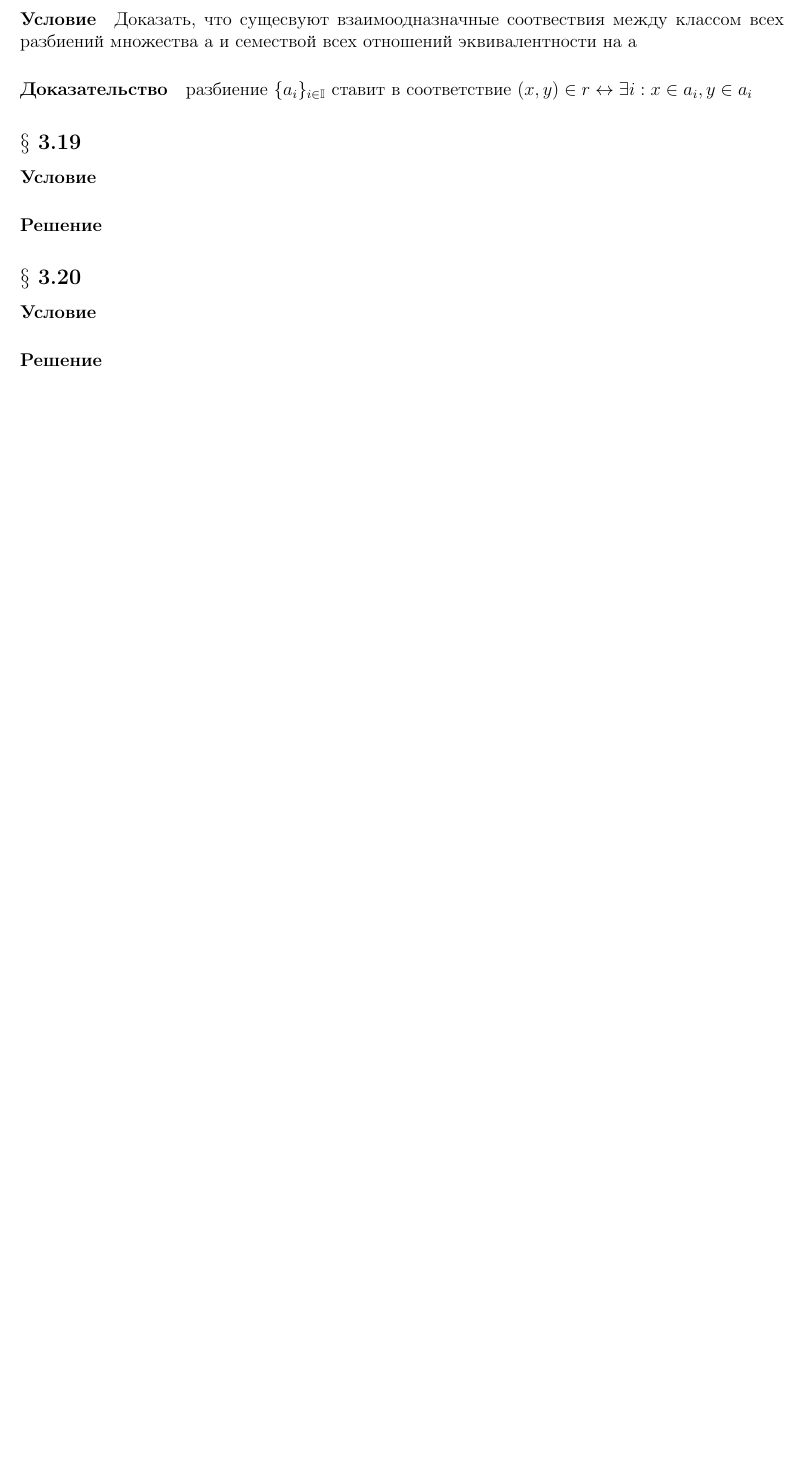
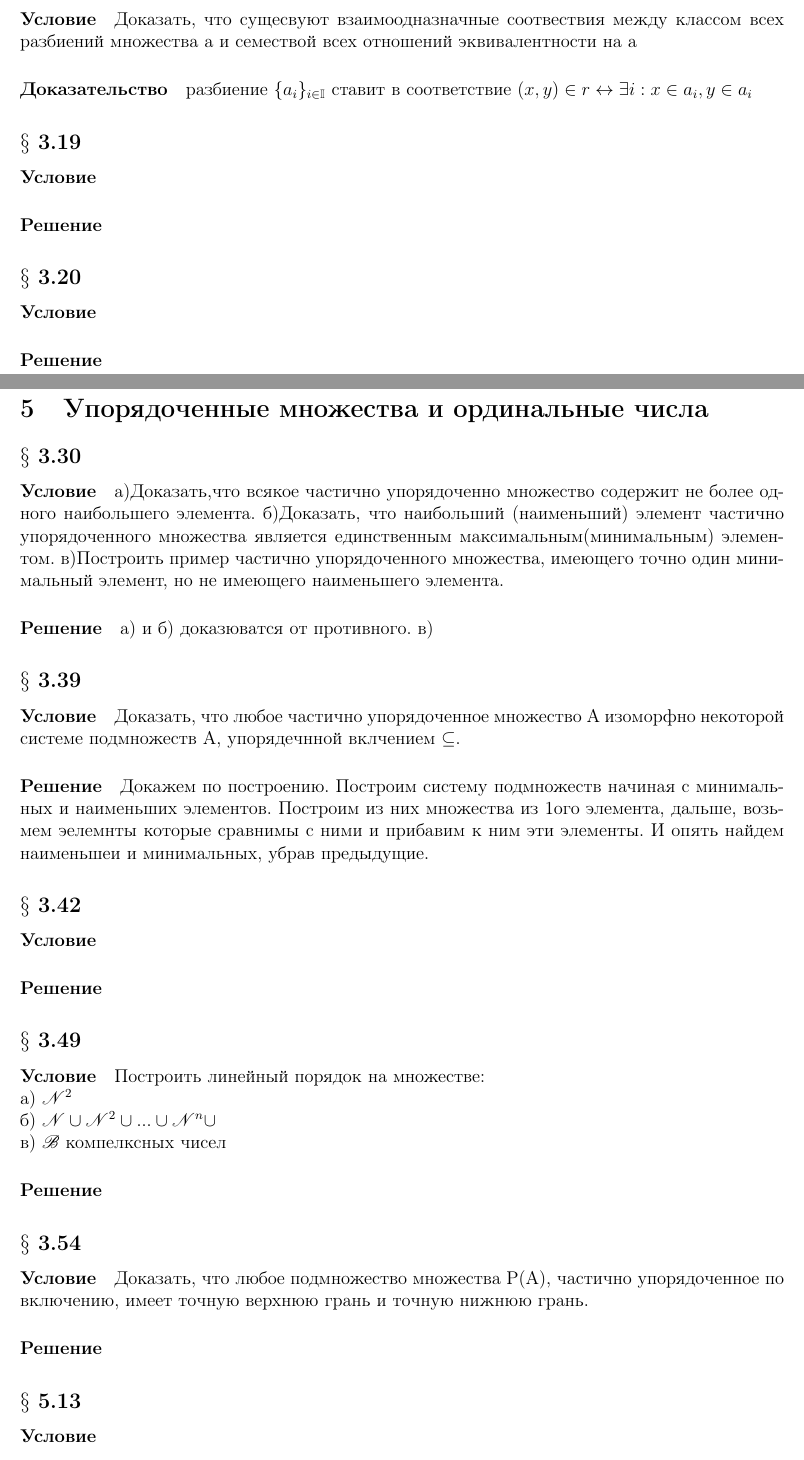
Before and after one commit to Sasha4ever/ML-2, a LaTeX document (Draft.tex): part of page 16 of 16 before the commit and two parts of pages 16 and 17 of 18 after it, the two joined at a grey line, cut so that both start at the same text, the shorter picture padded with empty space. Compiled offline with pdfLaTeX.

Commit message:
add 3.39 3.30аб

```diff
--- a/Draft.tex
+++ b/Draft.tex
@@ -20,7 +20,7 @@
 % \usepackage{pscyr}						% Красивые русские шрифты
 
 %%% Математические пакеты %%%
-\usepackage{amsthm,amsfonts,amsmath,amssymb,amscd} % Математические дополнения от AMS
+\usepackage{amsthm,amsfonts,amsmath,amssymb,amscd,mathrsfs} % Математические дополнения от AMS
 
 %%% Оформление абзацев %%%
 %\usepackage{indentfirst} % Красная строка
@@ -777,3 +777,42 @@ $(a - b) \ in \mathbb{Q} (b - c) \ in \mathbb{Q} \rightarrow (a - c) - (a - b) +
 \paragraph*{Условие}
 \paragraph*{Решение}
 
+
+\section{Упорядоченные множества и ординальные числа}
+\subsection*{$\S$ 3.30}
+\paragraph*{Условие}
+a)Доказать,что всякое частично упорядоченно множество содержит не более одного наибольшего элемента.
+б)Доказать, что наибольший (наименьший) элемент частично упорядоченного множества является единственным максимальным(минимальным) элементом.
+в)Построить пример частично упорядоченного множества, имеющего точно один минимальный элемент, но не имеющего наименьшего элемента.
+\paragraph*{Решение}
+а) и б) доказюватся от противного.
+в)
+\subsection*{$\S$ 3.39}
+\paragraph*{Условие}
+Доказать, что любое частично упорядоченное множество A изоморфно некоторой системе подмножеств А, упорядечнной вклчением $ \subseteq $.
+\paragraph*{Решение}
+Докажем по построению. Построим систему подмножеств начиная с минимальных и наименьших элементов. Построим из них множества из 1ого элемента, дальше, возьмем эелемнты которые сравнимы с ними и прибавим к ним эти элементы. И опять найдем наименьшеи и минимальных, убрав предыдущие.
+
+\subsection*{$\S$ 3.42}
+\paragraph*{Условие}
+\paragraph*{Решение}
+
+\subsection*{$\S$ 3.49}
+\paragraph*{Условие}
+Построить линейный порядок на множестве:\\
+a) $ \mathscr{N}^2 $\\
+б) $ \mathscr{N} \cup \mathscr{N}^2 \cup ... \cup \mathscr{N}^n \cup $\\
+в) $ \mathscr{B}$ компелксных чисел
+\paragraph*{Решение}
+
+\subsection*{$\S$ 3.54}
+\paragraph*{Условие} Доказать, что любое подмножество множества P(A), частично упорядоченное по включению, имеет точную верхнюю грань и точную нижнюю грань.
+\paragraph*{Решение}
+
+\subsection*{$\S$ 5.13}
+\paragraph*{Условие}
+\paragraph*{Решение}
+
+\subsection*{$\S$ 5.14}
+\paragraph*{Условие}
+\paragraph*{Решение}
```
Also changed, not shown: Draft.pdf, README.md, Draft.tex (29 more changed lines).
